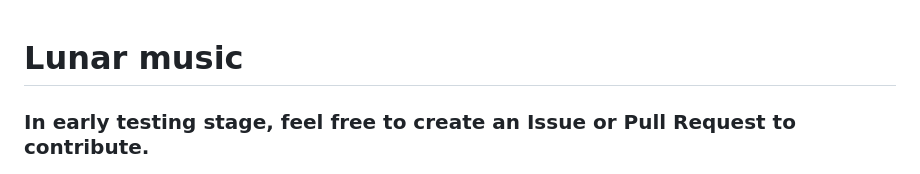
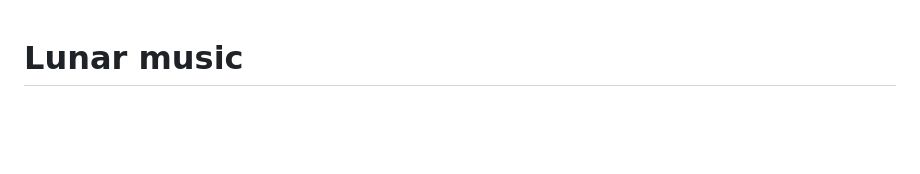
Before and after one commit to relentiousdragon/lunar-music, a Markdown page: README.md, the part around the change. Drawn GitHub-style; blank space fills up the shorter version.

```diff
--- a/README.md
+++ b/README.md
@@ -1,5 +1,4 @@
 # Lunar music
-### In early testing stage, feel free to create an Issue or Pull Request to contribute.
 ![now playing](assets/banner.png)
 [![discord.js](https://img.shields.io/badge/discord.js-v14-5865F2?logo=discord&logoColor=white)](https://discord.js.org)
 [![moonlink.js](https://img.shields.io/badge/moonlink.js-v5.2.0-blueviolet)](https://github.com/Ecliptia/moonlink.js)
```
